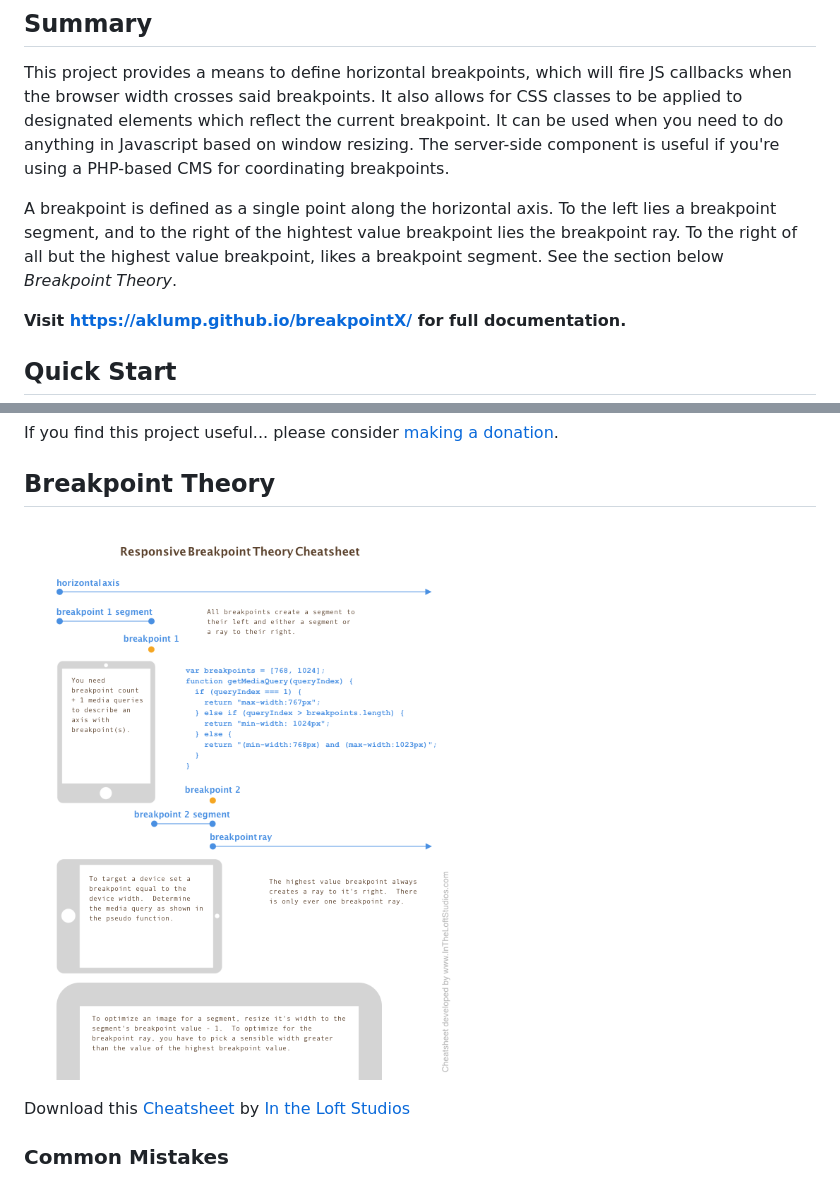
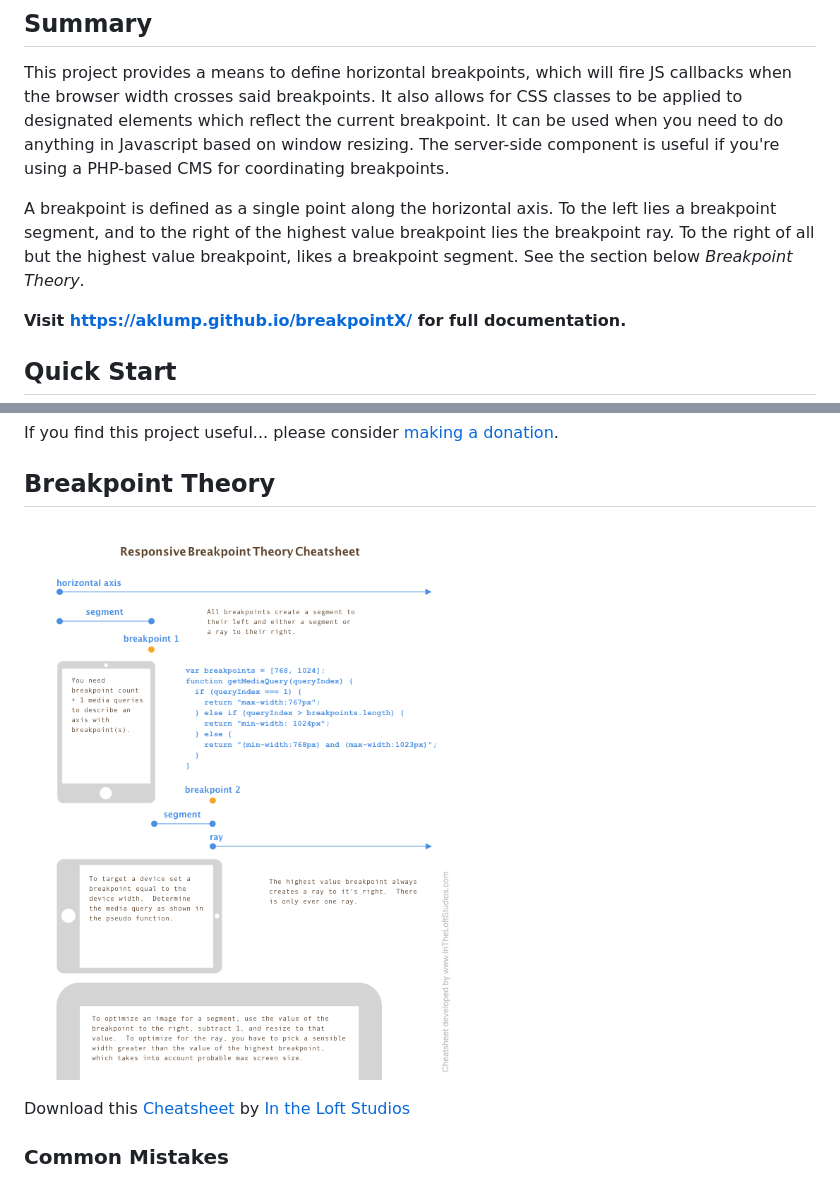
Before and after one commit to aklump/breakpointX, a Markdown page: documentation/source/README.md, 2 parts joined by grey strips. Rendered like a GitHub page; pictures changed too: documentation/source/images/breakpoint-cheatsheet.png.

Commit message:
Refine documentation.

```diff
--- a/documentation/source/README.md
+++ b/documentation/source/README.md
@@ -6,7 +6,7 @@
 
 This project provides a means to define horizontal breakpoints, which will fire JS callbacks when the browser width crosses said breakpoints.  It also allows for CSS classes to be applied to designated elements which reflect the current breakpoint.  It can be used when you need to do anything in Javascript based on window resizing.  The server-side component is useful if you're using a PHP-based CMS for coordinating breakpoints.
 
-A breakpoint is defined as a single point along the horizontal axis.  To the left lies a breakpoint segment, and to the right of the hightest value breakpoint lies the breakpoint ray.  To the right of all but the highest value breakpoint, likes a breakpoint segment.  See the section below _Breakpoint Theory_.
+A breakpoint is defined as a single point along the horizontal axis.  To the left lies a breakpoint segment, and to the right of the highest value breakpoint lies the breakpoint ray.  To the right of all but the highest value breakpoint, likes a breakpoint segment.  See the section below _Breakpoint Theory_.
 
 **Visit <https://aklump.github.io/breakpointX/> for full documentation.**
 
```
Also changed, not shown: 5 other files.
